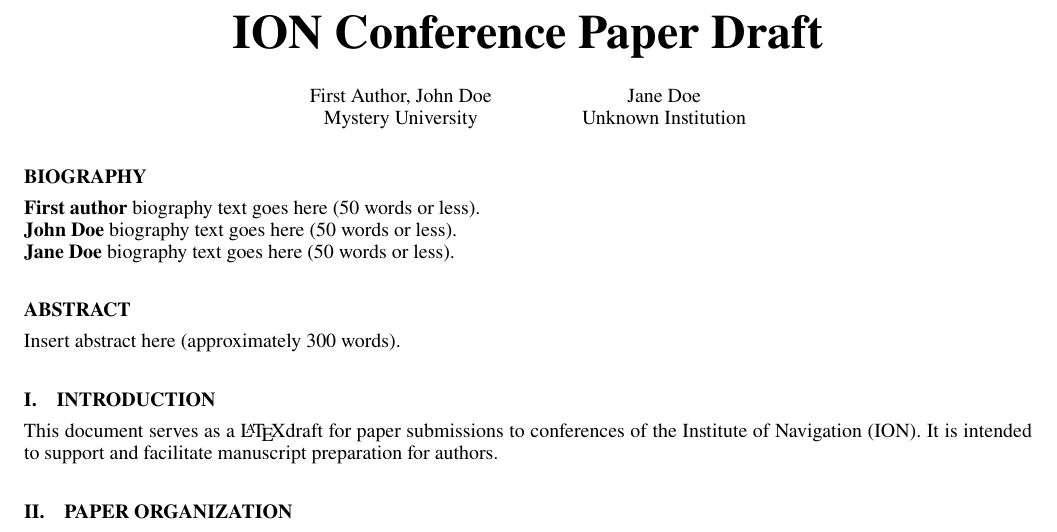
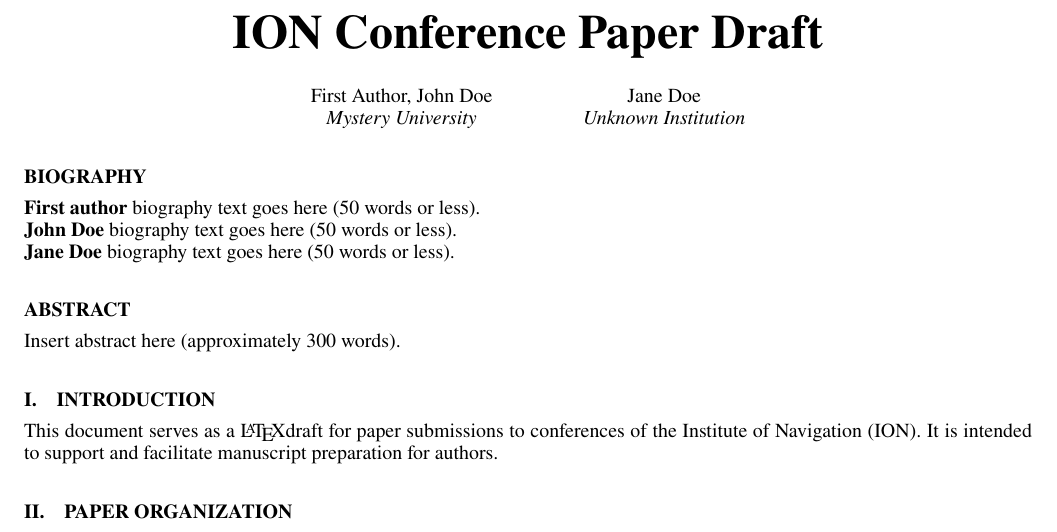
Before and after one commit to fabianr-su/ionconf-latex-template, a LaTeX document (IONconf_template.tex): part of page 1 of 2, cut so that both start at the same text. Compiled offline with pdfLaTeX.

Commit message:
added italization of author institutions to template.tex

```diff
--- a/IONconf_template.tex
+++ b/IONconf_template.tex
@@ -91,9 +91,11 @@
 
 \title{ION Conference Paper Draft}
 \author{
-    First~Author, John~Doe\\Mystery~University
-    \and Jane~Doe\\Unknown~Institution}
-% author format for an example of three authors, where author 1 and
+    First~Author, John~Doe\\ \textit{Mystery~University}
+    \and Jane~Doe\\ \textit{Unknown~Institution}
+    }
+% Authors are grouped by institution. Institution names are italicized.
+% Author format for an example of three authors, where author 1 and
 % author 2 are from the same institution:
 % \author{author#1~name, author#2~name\\author#1and#2~institution
 % 	\and author#3~name \\ author#3~institution}
```
